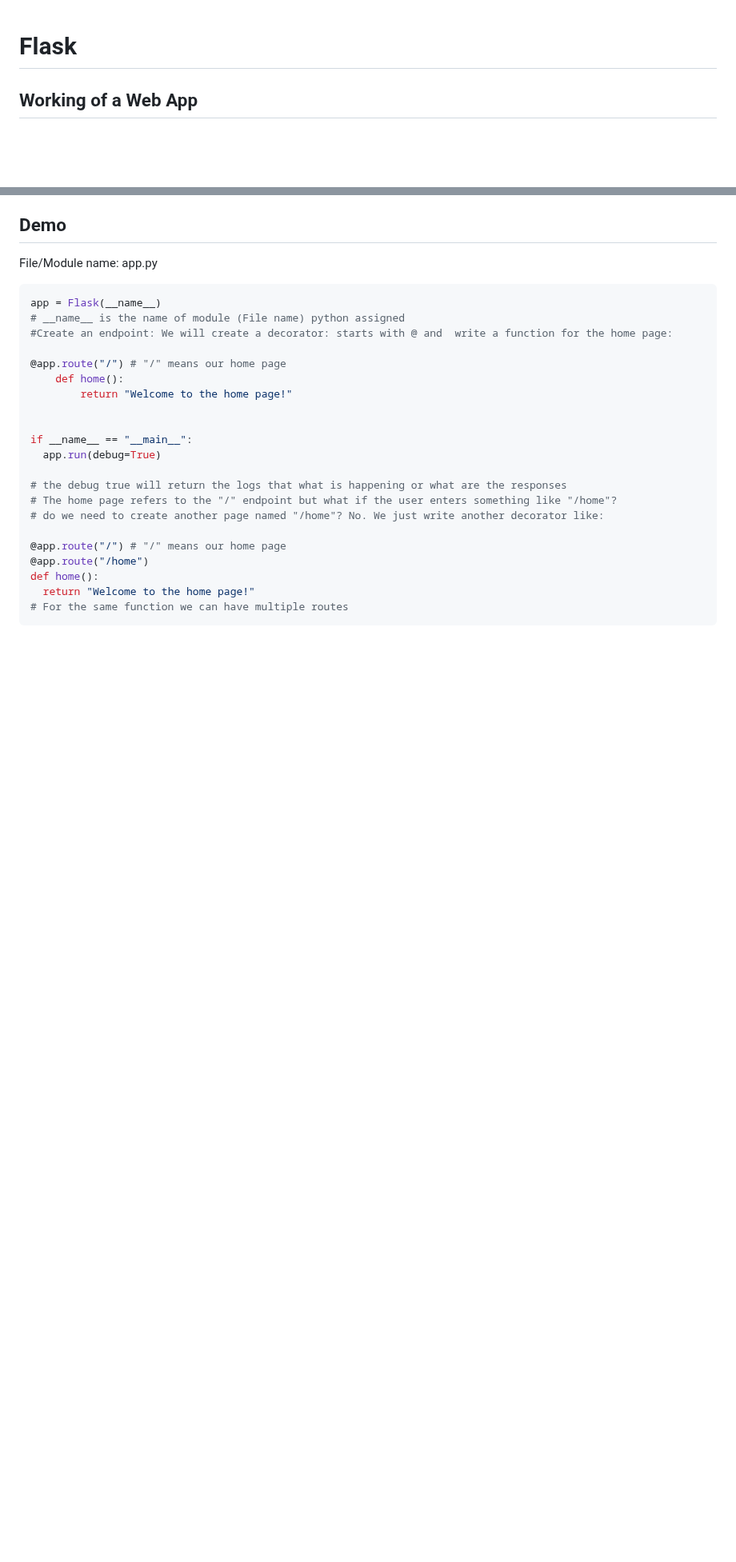
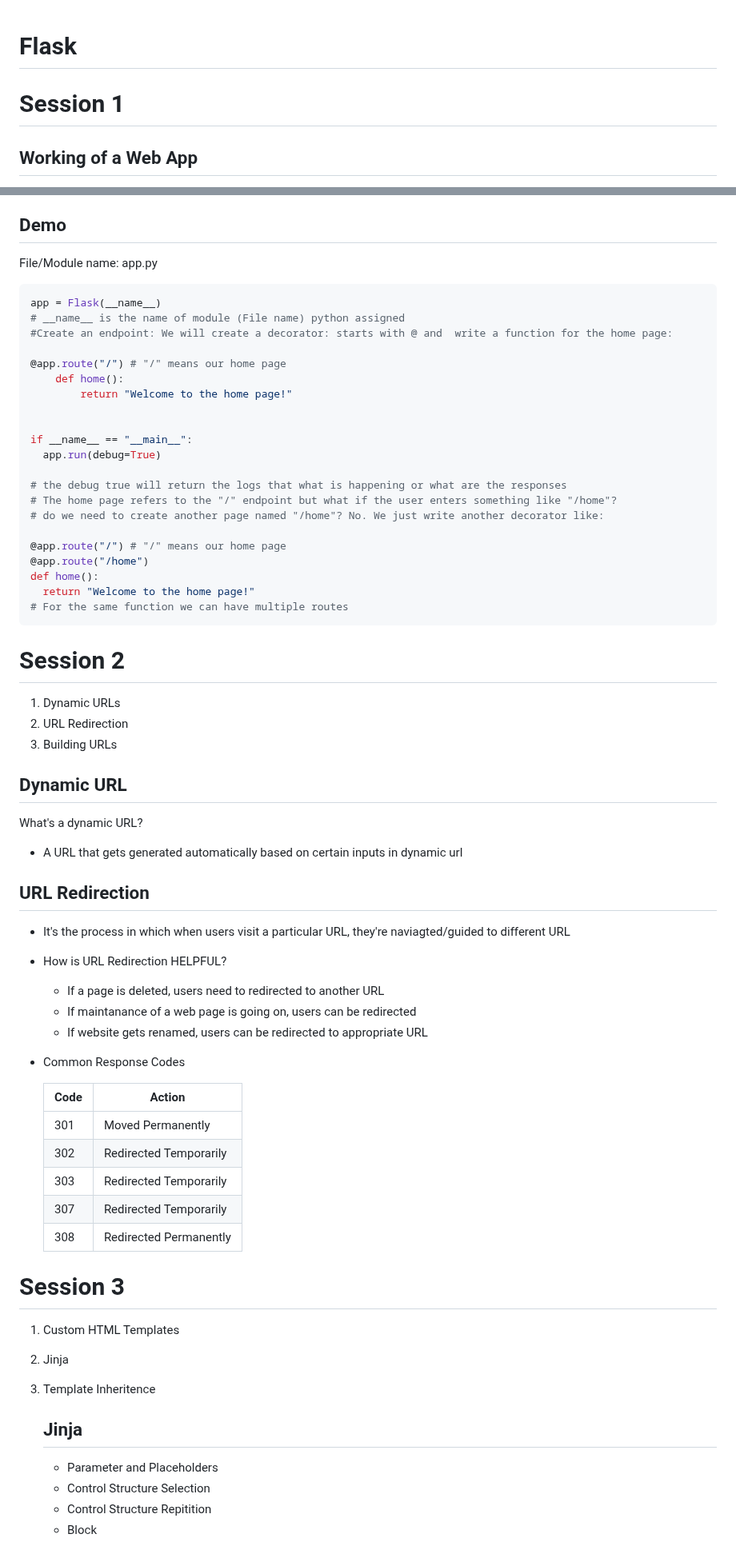
Before and after one commit to SagarChhabriya/Flask, a Markdown page: README.md, 2 parts joined by grey strips. Shown at 80% size. GitHub-like rendering; blank space fills up the shorter version.

````diff
--- a/README.md
+++ b/README.md
@@ -1,4 +1,6 @@
 # Flask
+
+# Session 1
 
 ## Working of a Web App
   ![image](https://github.com/user-attachments/assets/0a8b7396-ad32-43a7-ac69-17e94656963d)
@@ -107,3 +109,47 @@ def home():
   return "Welcome to the home page!"
 # For the same function we can have multiple routes
 ```
+
+
+
+# Session 2
+1. Dynamic URLs
+2. URL Redirection
+3. Building URLs
+
+## Dynamic URL<br>
+What's a dynamic URL?
+- A URL that gets generated automatically based on certain inputs in dynamic url
+
+
+## URL Redirection
+- It's the process in which when users visit a particular URL, they're naviagted/guided to different URL
+
+- How is URL Redirection HELPFUL?
+	- If a page is deleted, users need to redirected to another URL
+	- If maintanance of a web page is going on, users can be redirected
+	- If website gets renamed, users can be redirected to appropriate URL
+
+- Common Response Codes
+
+  |Code | Action|
+  |----| -----|
+  |301 | Moved Permanently|
+  |302 | Redirected Temporarily|
+  |303| Redirected Temporarily|
+  |307| Redirected Temporarily|
+  |308| Redirected Permanently|
+
+
+
+# Session 3
+1. Custom HTML Templates
+2. Jinja
+3. Template Inheritence
+
+
+   ## Jinja
+   - Parameter and Placeholders
+   - Control Structure Selection
+   - Control Structure Repitition
+   - Block
````
